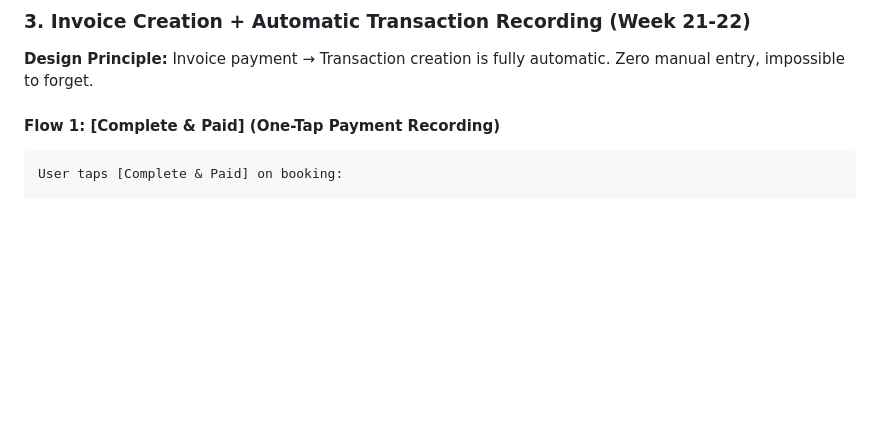
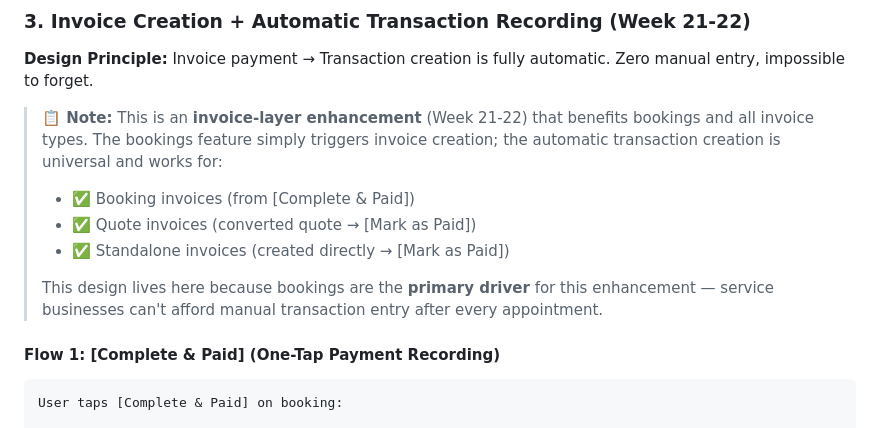
Before and after one commit to vloganathane/KashCube, a Markdown page: docs/BOOKINGS_SPEC.md, the part around the change. Rendered like a GitHub page; blank space fills up the shorter version.

Commit message:
docs: clarify automatic transaction creation is invoice-layer enhancement

```diff
--- a/docs/BOOKINGS_SPEC.md
+++ b/docs/BOOKINGS_SPEC.md
@@ -300,6 +300,13 @@ Add/Edit Catalog Item screen:
 ### 3. Invoice Creation + Automatic Transaction Recording (Week 21-22)
 
 **Design Principle:** Invoice payment → Transaction creation is fully automatic. Zero manual entry, impossible to forget.
+
+> **📋 Note:** This is an **invoice-layer enhancement** (Week 21-22) that benefits bookings and all invoice types. The bookings feature simply triggers invoice creation; the automatic transaction creation is universal and works for:
+> - ✅ Booking invoices (from [Complete & Paid])
+> - ✅ Quote invoices (converted quote → [Mark as Paid])
+> - ✅ Standalone invoices (created directly → [Mark as Paid])
+>
+> This design lives here because bookings are the **primary driver** for this enhancement — service businesses can't afford manual transaction entry after every appointment.
 
 #### Flow 1: [Complete & Paid] (One-Tap Payment Recording)
 
```
